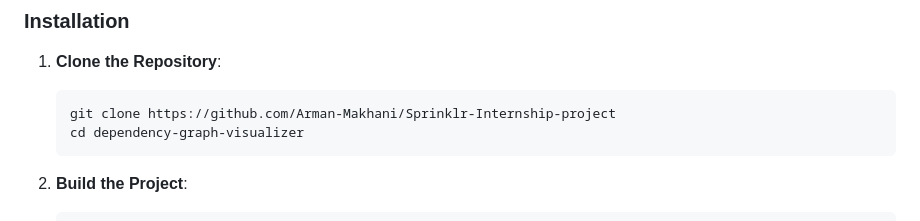
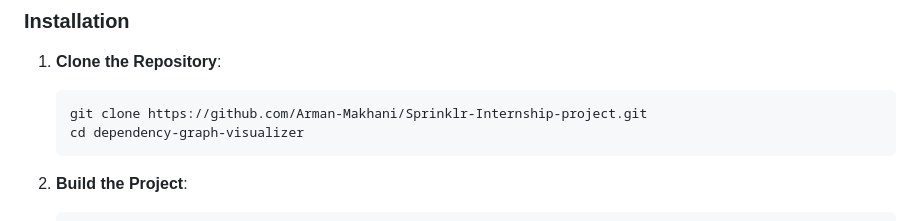
Before and after one commit to Arman-Makhani/Sprinklr-Internship-project, a Markdown page: README.md, the part around the change. Rendered like a GitHub page.

````diff
--- a/README.md
+++ b/README.md
@@ -32,7 +32,7 @@ Before you begin, ensure you have the following installed:
 
 1. **Clone the Repository**:
     ```bash
-    git clone https://github.com/Arman-Makhani/Sprinklr-Internship-project
+    git clone https://github.com/Arman-Makhani/Sprinklr-Internship-project.git
     cd dependency-graph-visualizer
     ```
 
````
